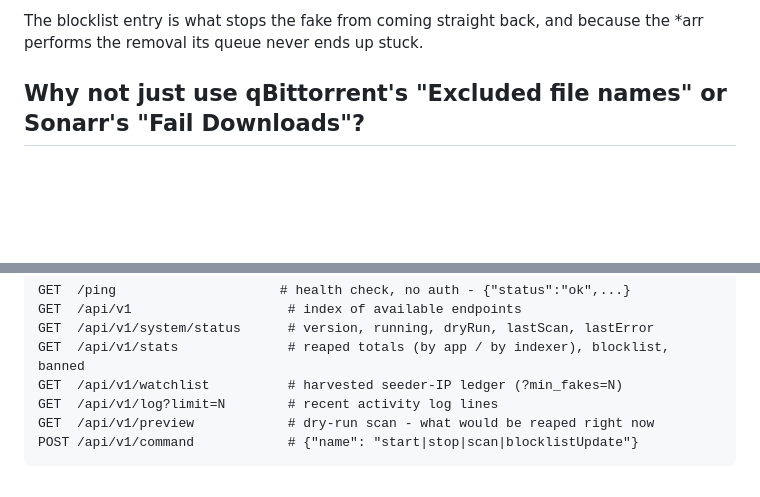
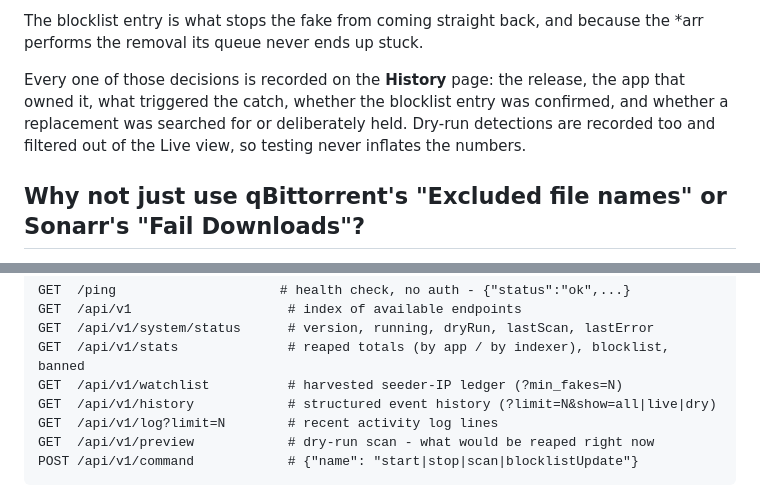
Before and after one commit to irnutsmurt/Protectarr, a Markdown page: README.md, 2 parts joined by grey strips. GitHub-like rendering; blank space fills up the shorter version.

```diff
--- a/README.md
+++ b/README.md
@@ -42,6 +64,12 @@ with `removeFromClient=true` and `blocklist=true`. That does three things:
 
 The blocklist entry is what stops the fake from coming straight back, and because
 the *arr performs the removal its queue never ends up stuck.
+
+Every one of those decisions is recorded on the **History** page: the release,
+the app that owned it, what triggered the catch, whether the blocklist entry was
+confirmed, and whether a replacement was searched for or deliberately held. Dry-run
+detections are recorded too and filtered out of the Live view, so testing never
+inflates the numbers.
 
 ## Why not just use qBittorrent's "Excluded file names" or Sonarr's "Fail Downloads"?
 
@@ -273,6 +301,7 @@ GET  /api/v1                    # index of available endpoints
 GET  /api/v1/system/status      # version, running, dryRun, lastScan, lastError
 GET  /api/v1/stats              # reaped totals (by app / by indexer), blocklist, banned
 GET  /api/v1/watchlist          # harvested seeder-IP ledger (?min_fakes=N)
+GET  /api/v1/history            # structured event history (?limit=N&show=all|live|dry)
 GET  /api/v1/log?limit=N        # recent activity log lines
 GET  /api/v1/preview            # dry-run scan - what would be reaped right now
 POST /api/v1/command            # {"name": "start|stop|scan|blocklistUpdate"}
```
Also changed, not shown: other parts of README.md (+22 -0 lines), screenshots/applications.png (added), screenshots/dashboard.png (added), screenshots/extensions.png (added), 7 other files.
